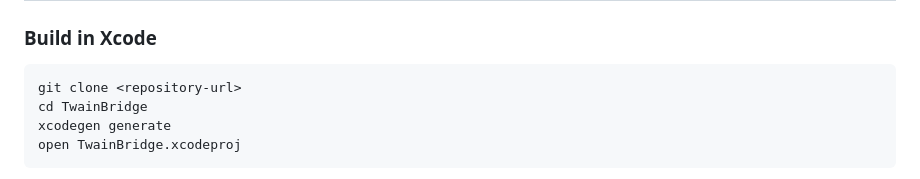
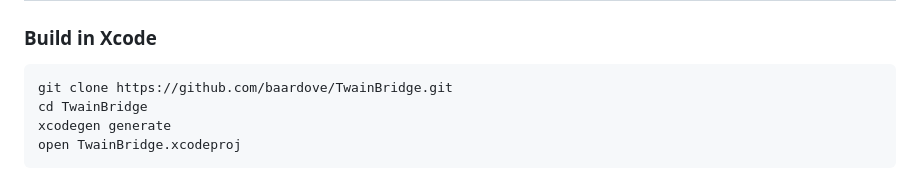
Before and after one commit to baardove/TwainBridge, a Markdown page: README.md, the part around the change. Rendered like a GitHub page.

Commit message:
Document public repository

````diff
--- a/README.md
+++ b/README.md
@@ -234,7 +234,7 @@ For the Epson WorkForce DS-1660W pilot, install Epson Scan 2/the current Epson I
 ### Build in Xcode
 
 ```sh
-git clone <repository-url>
+git clone https://github.com/baardove/TwainBridge.git
 cd TwainBridge
 xcodegen generate
 open TwainBridge.xcodeproj
````
